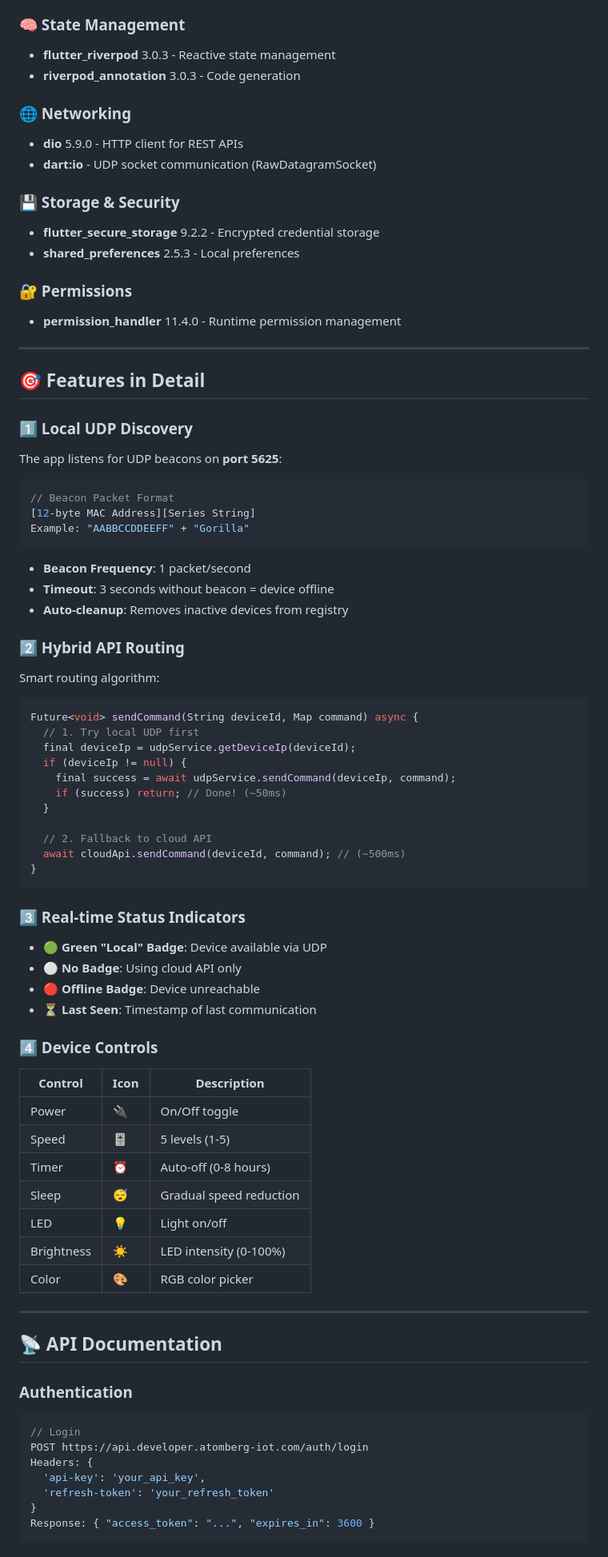
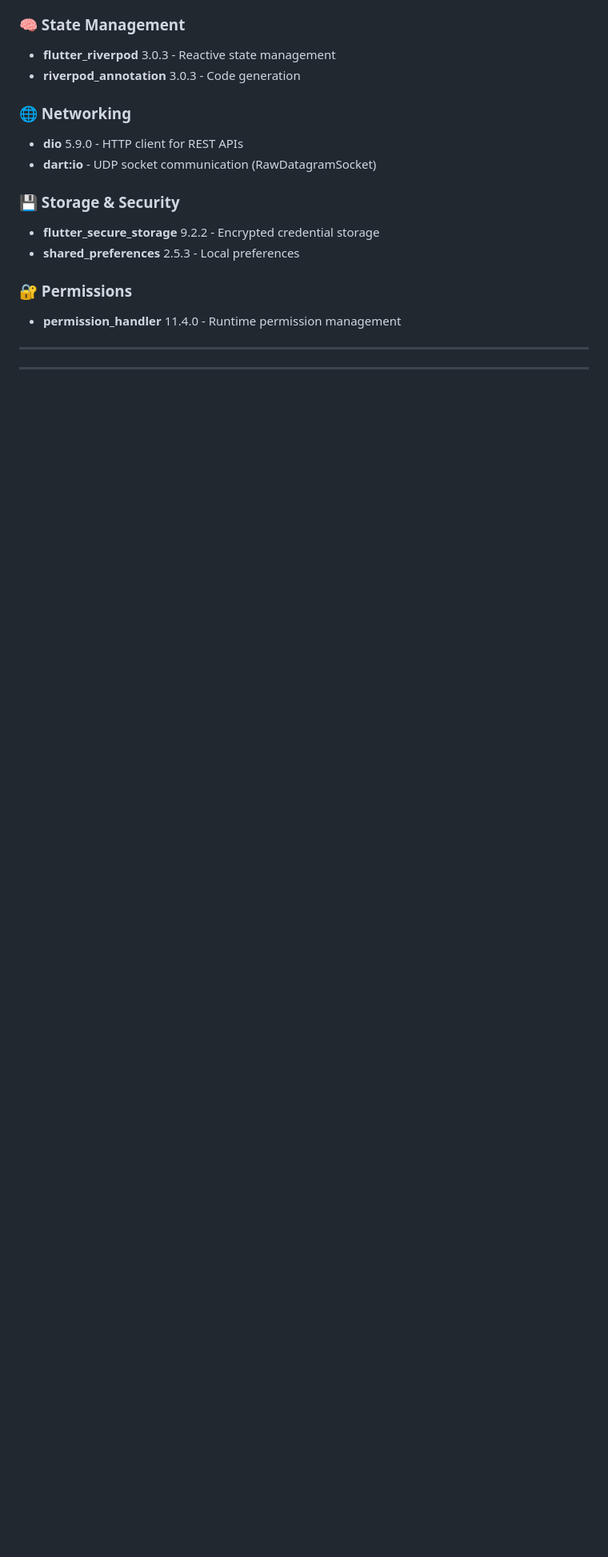
Before and after one commit to akhil-varsh/Atomberg, a Markdown page: README.md, the part around the change printed below. Shown: that part at 80% size. GitHub-like rendering; blank space fills up the shorter version.

Commit message:
docs: Update README

````diff
--- a/README.md
+++ b/README.md
@@ -197,75 +197,4 @@ flutter build apk --release
 
 ### 🔐 Permissions
 - **permission_handler** 11.4.0 - Runtime permission management
-
 ---
-
-## 🎯 Features in Detail
-
-### 1️⃣ Local UDP Discovery
-
-The app listens for UDP beacons on **port 5625**:
-
-```dart
-// Beacon Packet Format
-[12-byte MAC Address][Series String]
-Example: "AABBCCDDEEFF" + "Gorilla"
-```
-
-- **Beacon Frequency**: 1 packet/second
-- **Timeout**: 3 seconds without beacon = device offline
-- **Auto-cleanup**: Removes inactive devices from registry
-
-### 2️⃣ Hybrid API Routing
-
-Smart routing algorithm:
-
-```dart
-Future<void> sendCommand(String deviceId, Map command) async {
-  // 1. Try local UDP first
-  final deviceIp = udpService.getDeviceIp(deviceId);
-  if (deviceIp != null) {
-    final success = await udpService.sendCommand(deviceIp, command);
-    if (success) return; // Done! (~50ms)
-  }
-
-  // 2. Fallback to cloud API
-  await cloudApi.sendCommand(deviceId, command); // (~500ms)
-}
-```
-
-### 3️⃣ Real-time Status Indicators
-
-- 🟢 **Green "Local" Badge**: Device available via UDP
-- ⚪ **No Badge**: Using cloud API only
-- 🔴 **Offline Badge**: Device unreachable
-- ⏳ **Last Seen**: Timestamp of last communication
-
-### 4️⃣ Device Controls
-
-| Control | Icon | Description |
-|---------|------|-------------|
-| Power | 🔌 | On/Off toggle |
-| Speed | 🎚️ | 5 levels (1-5) |
-| Timer | ⏰ | Auto-off (0-8 hours) |
-| Sleep | 😴 | Gradual speed reduction |
-| LED | 💡 | Light on/off |
-| Brightness | ☀️ | LED intensity (0-100%) |
-| Color | 🎨 | RGB color picker |
-
----
-
-## 📡 API Documentation
-
-### Authentication
-
-```dart
-// Login
-POST https://api.developer.atomberg-iot.com/auth/login
-Headers: {
-  'api-key': 'your_api_key',
-  'refresh-token': 'your_refresh_token'
-}
-Response: { "access_token": "...", "expires_in": 3600 }
-```
-
````
Also changed, not shown: other parts of README.md (+1 -73 lines).
